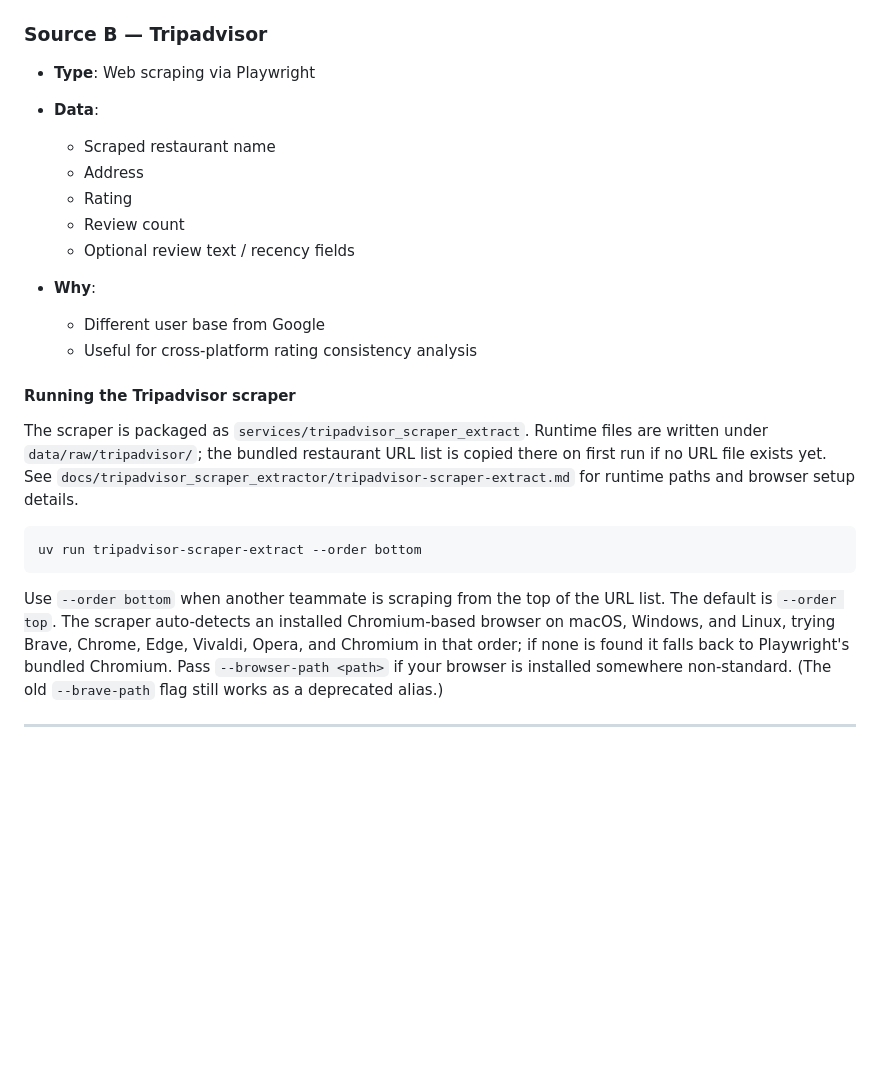
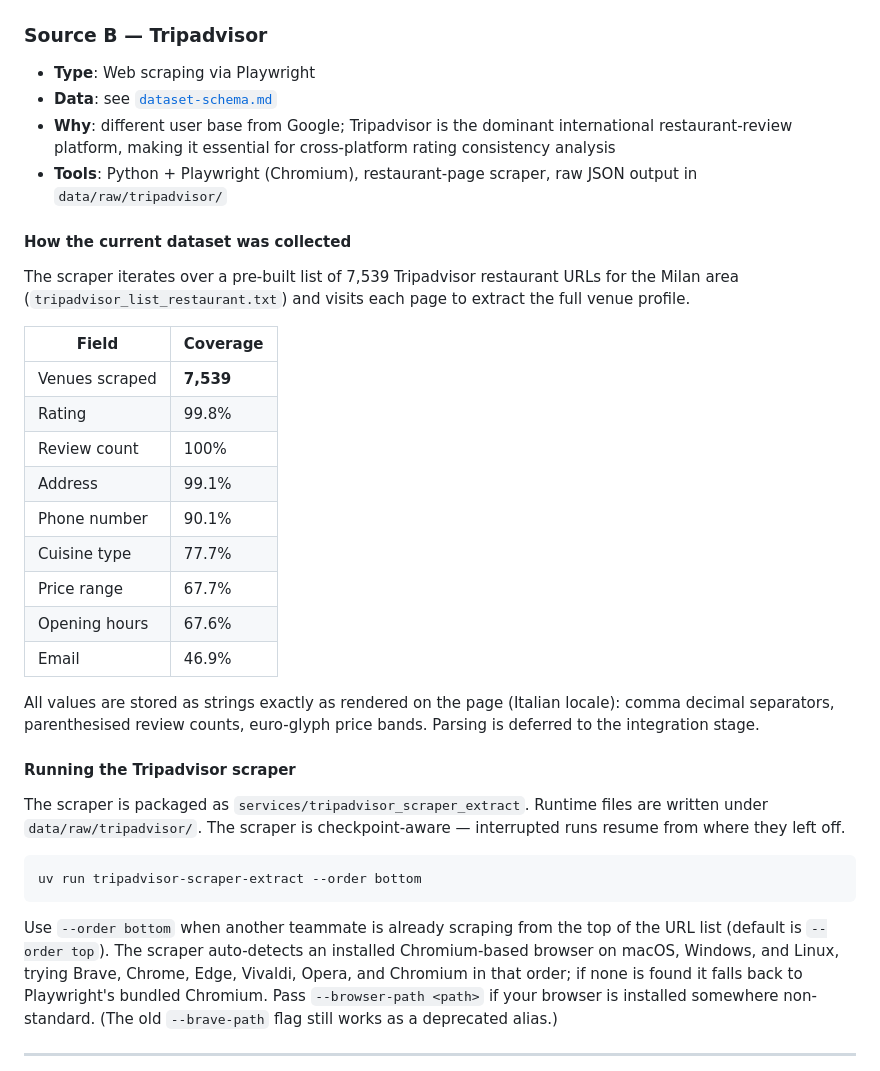
Before and after one commit to Laimon99/data-management-project, a Markdown page: README.md, the part around the change. GitHub-like rendering; blank space fills up the shorter version.

````diff
--- a/README.md
+++ b/README.md
@@ -111,32 +111,47 @@ Both runs are idempotent. See [`services/google_places_api_extract/README.md`](s
 ### Source B — Tripadvisor
 
 * **Type**: Web scraping via Playwright
-* **Data**:
+* **Data**: see [`dataset-schema.md`](services/tripadvisor_scraper_extract/dataset-schema.md)
+* **Why**: different user base from Google; Tripadvisor is the dominant international restaurant-review platform, making it essential for cross-platform rating consistency analysis
+* **Tools**: Python + Playwright (Chromium), restaurant-page scraper, raw JSON output in `data/raw/tripadvisor/`
 
-  * Scraped restaurant name
-  * Address
-  * Rating
-  * Review count
-  * Optional review text / recency fields
-* **Why**:
+#### How the current dataset was collected
 
-  * Different user base from Google
-  * Useful for cross-platform rating consistency analysis
+The scraper iterates over a pre-built list of 7,539 Tripadvisor restaurant URLs for
+the Milan area (`tripadvisor_list_restaurant.txt`) and visits each page to extract
+the full venue profile.
+
+<!-- TODO: ask Edoardo how the original tripadvisor_list_restaurant.txt was obtained
+     (search/listing pages crawled? export? third-party source?) -->
+
+| Field | Coverage |
+|---|---|
+| Venues scraped | **7,539** |
+| Rating | 99.8% |
+| Review count | 100% |
+| Address | 99.1% |
+| Phone number | 90.1% |
+| Cuisine type | 77.7% |
+| Price range | 67.7% |
+| Opening hours | 67.6% |
+| Email | 46.9% |
+
+All values are stored as strings exactly as rendered on the page (Italian locale):
+comma decimal separators, parenthesised review counts, euro-glyph price bands.
+Parsing is deferred to the integration stage.
 
 #### Running the Tripadvisor scraper
 
 The scraper is packaged as `services/tripadvisor_scraper_extract`. Runtime files are
-written under `data/raw/tripadvisor/`; the bundled restaurant URL list is copied
-there on first run if no URL file exists yet. See
-`docs/tripadvisor_scraper_extractor/tripadvisor-scraper-extract.md` for runtime
-paths and browser setup details.
+written under `data/raw/tripadvisor/`. The scraper is checkpoint-aware — interrupted
+runs resume from where they left off.
 
 ```bash
 uv run tripadvisor-scraper-extract --order bottom
 ```
 
-Use `--order bottom` when another teammate is scraping from the top of the URL
-list. The default is `--order top`. The scraper auto-detects an installed
+Use `--order bottom` when another teammate is already scraping from the top of the
+URL list (default is `--order top`). The scraper auto-detects an installed
 Chromium-based browser on macOS, Windows, and Linux, trying Brave, Chrome, Edge,
 Vivaldi, Opera, and Chromium in that order; if none is found it falls back to
 Playwright's bundled Chromium. Pass `--browser-path <path>` if your browser is
````
Also changed, not shown: services/tripadvisor_scraper_extract/dataset-schema.md (+14 -14 lines).
